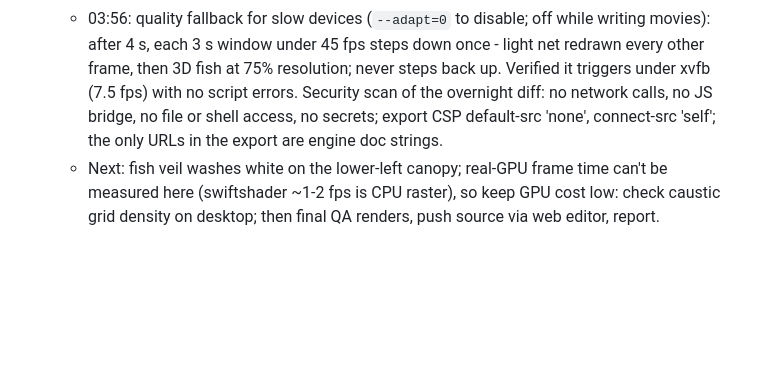
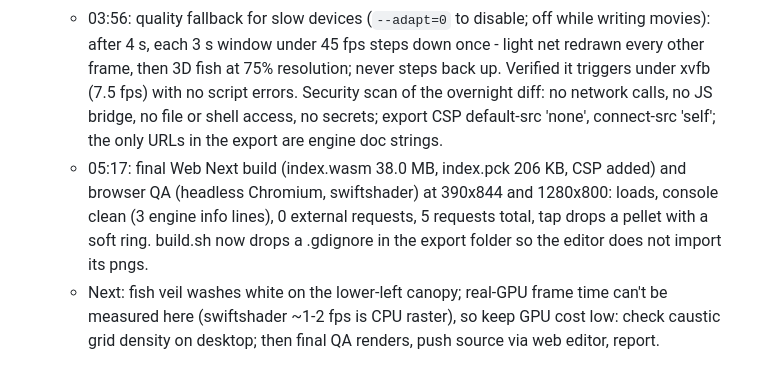
Before and after one commit to aeiouvcode/kin-living-pond, a Markdown page: godot/CHECKPOINT.md, the part around the change. Drawn GitHub-style; blank space fills up the shorter version.

Commit message:
pond next: CHECKPOINT.md (final web QA 05:17)

```diff
--- a/godot/CHECKPOINT.md
+++ b/godot/CHECKPOINT.md
@@ -10,6 +10,7 @@
   - 02:47: tap = soft pellet plop (was a dark crater). Fish spacing rebuilt after renders showed the veils crossing: each fish is a nose-to-veil-tip line, the steering keeps 1.5 between lines and a hard floor of 0.75 (veils ~0.3 each side), targets are picked for room, the fish with the other ahead yields; at feeding the fish nearer its pellet has right of way, the other goes for a different pellet, veils may brush (0.5) but not cross. Headless QA (`--gapqa=1 --qaw=390 --qah=844`, 3 min sim): closest gap 0.73 phone / 0.73 desktop (was 0.11), both pellets eaten in 3-7 s (was 16-52 s).
   - 03:15: desktop pond uses ~34k sim cells (about 5.5 px per cell instead of 7), so on wide screens the light net and rings are finer and the stones sit in better scale with the fish. Phone unchanged.
   - 03:56: quality fallback for slow devices (`--adapt=0` to disable; off while writing movies): after 4 s, each 3 s window under 45 fps steps down once - light net redrawn every other frame, then 3D fish at 75% resolution; never steps back up. Verified it triggers under xvfb (7.5 fps) with no script errors. Security scan of the overnight diff: no network calls, no JS bridge, no file or shell access, no secrets; export CSP default-src 'none', connect-src 'self'; the only URLs in the export are engine doc strings.
+  - 05:17: final Web Next build (index.wasm 38.0 MB, index.pck 206 KB, CSP added) and browser QA (headless Chromium, swiftshader) at 390x844 and 1280x800: loads, console clean (3 engine info lines), 0 external requests, 5 requests total, tap drops a pellet with a soft ring. build.sh now drops a .gdignore in the export folder so the editor does not import its pngs.
   - Next: fish veil washes white on the lower-left canopy; real-GPU frame time can't be measured here (swiftshader ~1-2 fps is CPU raster), so keep GPU cost low: check caustic grid density on desktop; then final QA renders, push source via web editor, report.
 
 - 2026-09-24 23:57 IST, cycle 24: fluid turn - fold sheets, depth slope, stone bug.
```
